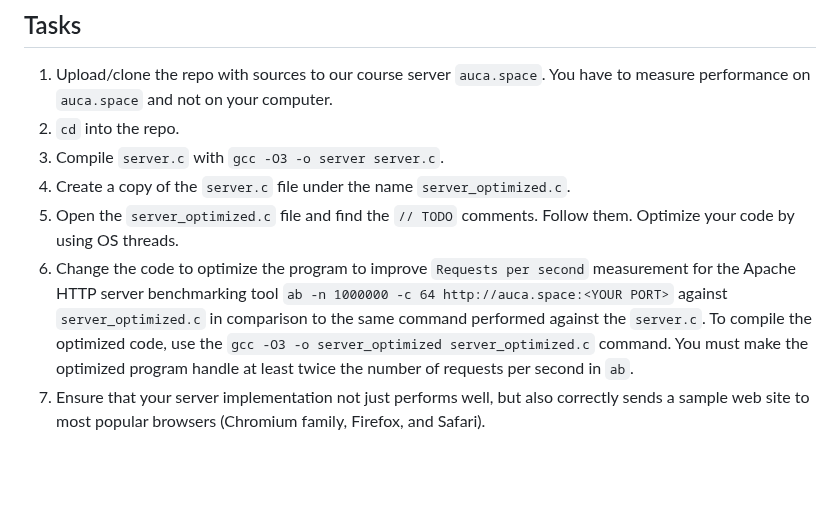
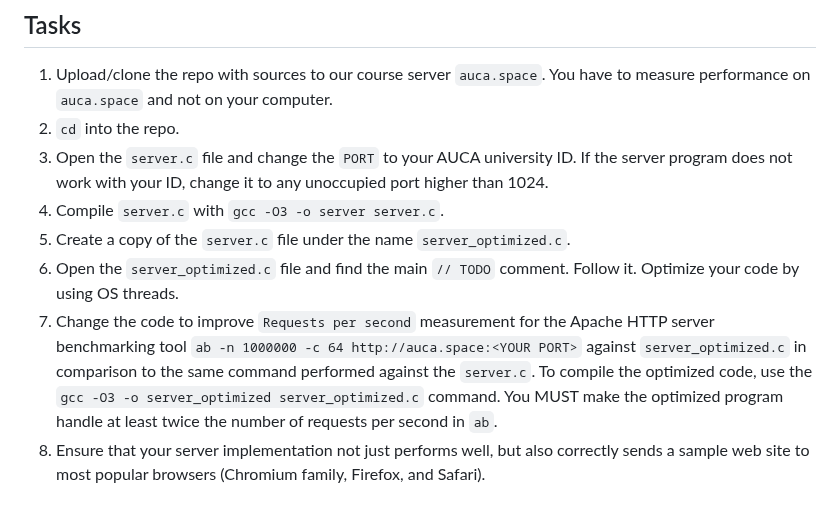
Before and after one commit to toksaitov/server-project, a Markdown page: Readme.md, the part around the change. Rendered like a GitHub page; blank space fills up the shorter version.

Commit message:
Add info about PORT for Project 3, fix typos

```diff
--- a/Readme.md
+++ b/Readme.md
@@ -9,10 +9,11 @@ The aim of this project is to optimize a primitive serial blocking HTTP Web serv
 
 1. Upload/clone the repo with sources to our course server `auca.space`. You have to measure performance on `auca.space` and not on your computer.
 2. `cd` into the repo.
-3. Compile `server.c` with `gcc -O3 -o server server.c`.
-4. Create a copy of the `server.c` file under the name `server_optimized.c`.
-6. Open the `server_optimized.c` file and find the `// TODO` comments. Follow them. Optimize your code by using OS threads.
-7. Change the code to optimize the program to improve `Requests per second` measurement for the Apache HTTP server benchmarking tool `ab -n 1000000 -c 64 http://auca.space:<YOUR PORT>` against `server_optimized.c` in comparison to the same command performed against the `server.c`. To compile the optimized code, use the `gcc -O3 -o server_optimized server_optimized.c` command. You must make the optimized program handle at least twice the number of requests per second in `ab`.
+3. Open the `server.c` file and change the `PORT` to your AUCA university ID. If the server program does not work with your ID, change it to any unoccupied port higher than 1024.
+4. Compile `server.c` with `gcc -O3 -o server server.c`.
+5. Create a copy of the `server.c` file under the name `server_optimized.c`.
+6. Open the `server_optimized.c` file and find the main `// TODO` comment. Follow it. Optimize your code by using OS threads.
+7. Change the code to improve `Requests per second` measurement for the Apache HTTP server benchmarking tool `ab -n 1000000 -c 64 http://auca.space:<YOUR PORT>` against `server_optimized.c` in comparison to the same command performed against the `server.c`. To compile the optimized code, use the `gcc -O3 -o server_optimized server_optimized.c` command. You MUST make the optimized program handle at least twice the number of requests per second in `ab`.
 8. Ensure that your server implementation not just performs well, but also correctly sends a sample web site to most popular browsers (Chromium family, Firefox, and Safari).
 
 ## Rules
```
